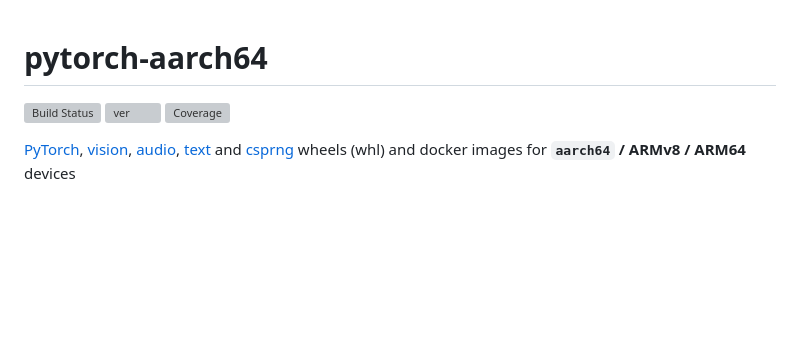
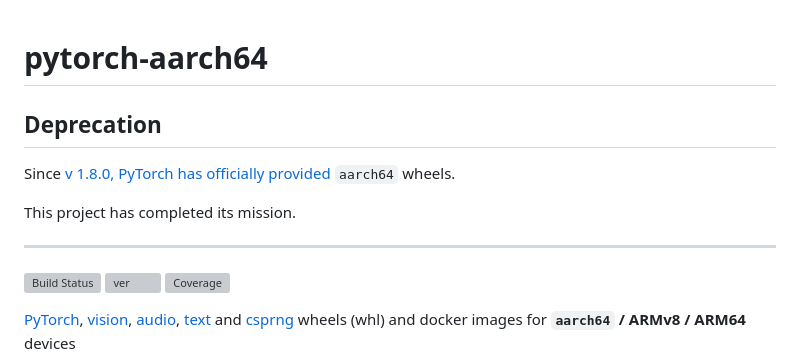
Before and after one commit to KumaTea/pytorch-aarch64, a Markdown page: README.md, the part around one of its changes. GitHub-like rendering; blank space fills up the shorter version; grey boxes are pictures that could not be loaded.

```diff
--- a/README.md
+++ b/README.md
@@ -1,4 +1,12 @@
 # pytorch-aarch64
+
+## Deprecation
+
+Since [v 1.8.0, PyTorch has officially provided][60] `aarch64` wheels.
+
+This project has completed its mission.
+
+---
 
 [![Build Status][50]][51] [![ver][59]][16] [![Coverage][43]][16]
 
```
Also changed, not shown: other parts of README.md (+1 -0 lines).
